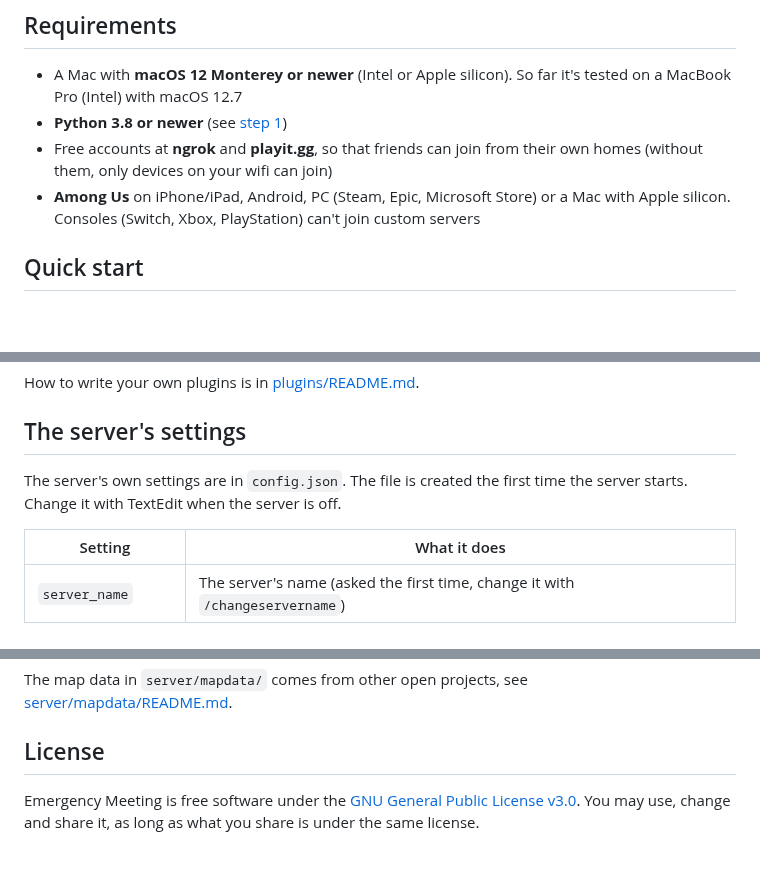
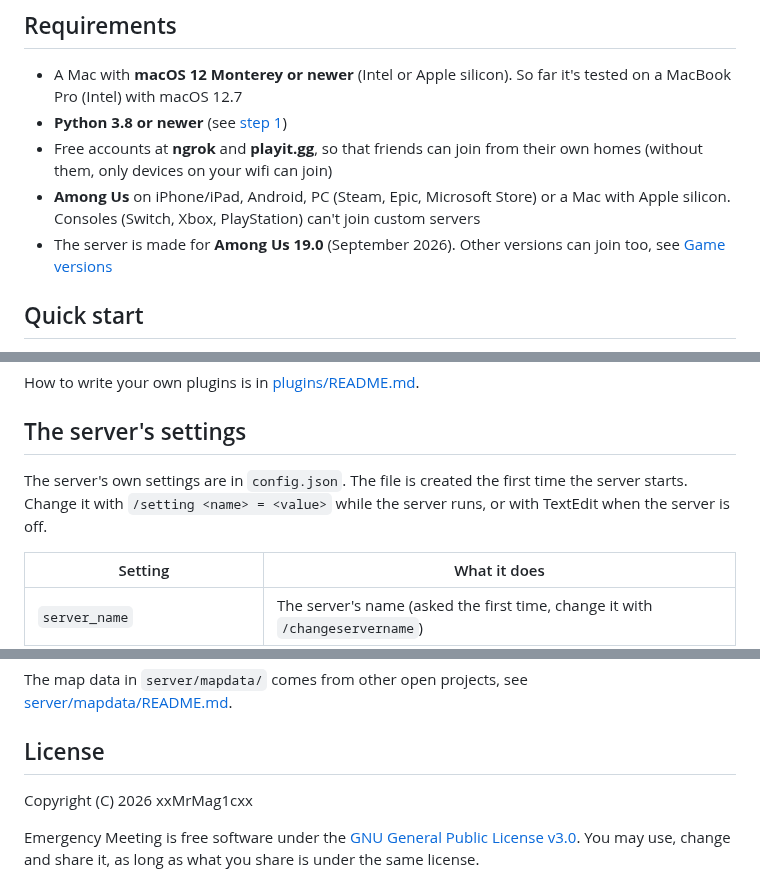
Before and after one commit to xxMrMag1cxx/Emergency-Meeting, a Markdown page: README.md, 3 parts joined by grey strips. GitHub-like rendering; blank space fills up the shorter version.

```diff
--- a/README.md
+++ b/README.md
@@ -38,6 +38,8 @@ It was made with the help of AI, see [Made with AI](#made-with-ai).
 - **Among Us** on iPhone/iPad, Android, PC (Steam, Epic, Microsoft Store) or a
   Mac with Apple silicon. Consoles (Switch, Xbox, PlayStation) can't join
   custom servers
+- The server is made for **Among Us 19.0** (September 2026). Other versions
+  can join too, see [Game versions](#game-versions)
 
 ## Quick start
 
@@ -372,7 +387,8 @@ How to write your own plugins is in [plugins/README.md](plugins/README.md).
 ## The server's settings
 
 The server's own settings are in `config.json`. The file is created the first
-time the server starts. Change it with TextEdit when the server is off.
+time the server starts. Change it with `/setting <name> = <value>` while the
+server runs, or with TextEdit when the server is off.
 
 | Setting            | What it does |
 |--------------------|--------------|
@@ -571,6 +606,8 @@ The map data in `server/mapdata/` comes from other open projects, see
 
 ## License
 
+Copyright (C) 2026 xxMrMag1cxx
+
 Emergency Meeting is free software under the
 [GNU General Public License v3.0](LICENSE). You may use, change and share it,
 as long as what you share is under the same license.
```
Also changed, not shown: other parts of README.md (+42 -10 lines), CHANGELOG.md (+24 -2 lines), docs/terminal.png, 11 other files.
